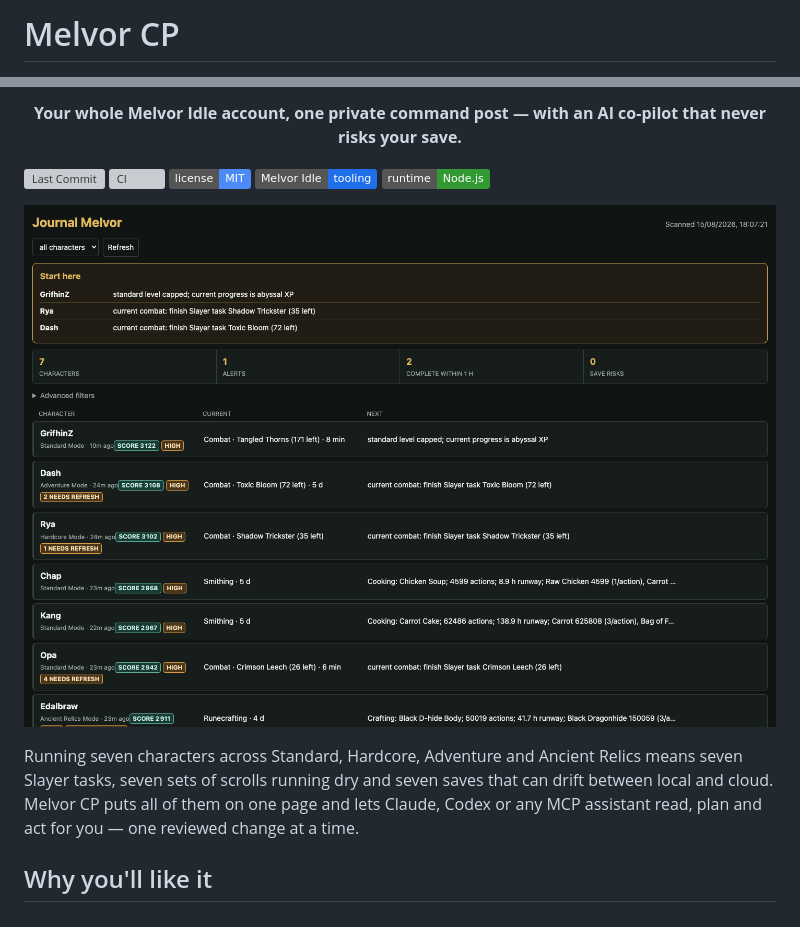
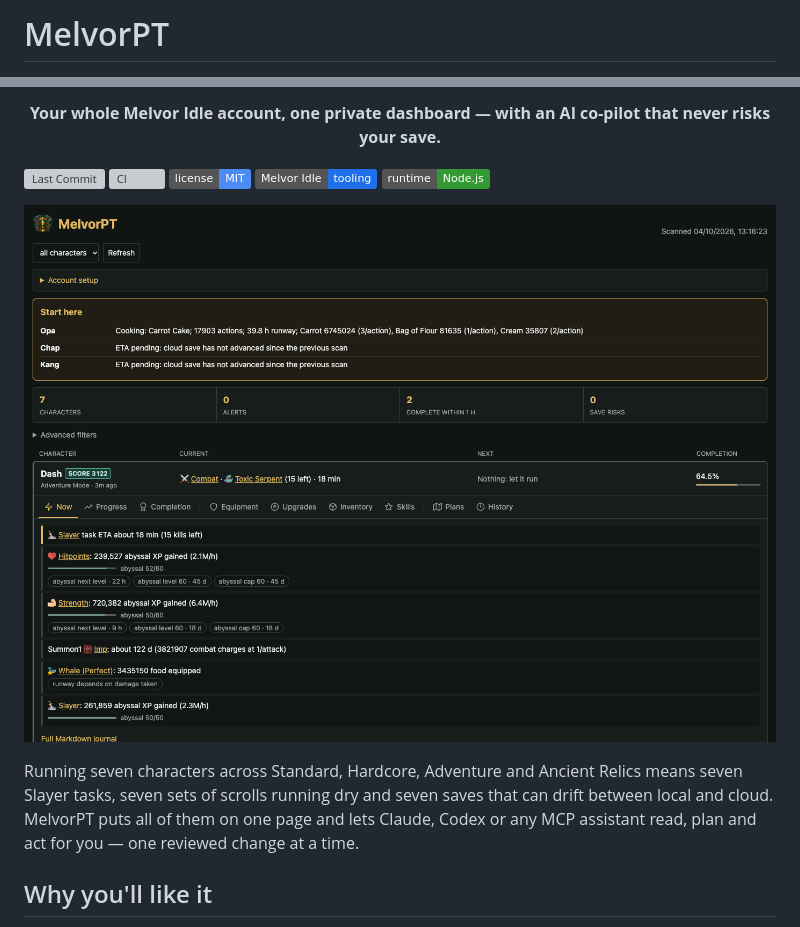
Before and after one commit to AlexAgo83/mpt, a Markdown page: README.md, 2 parts joined by grey strips. Rendered like a GitHub page; pictures changed too: docs/dashboard-overview.png; badges without logos; grey boxes are pictures that could not be loaded.

```diff
--- a/README.md
+++ b/README.md
@@ -1,2 +1,2 @@
-# Melvor CP
+# MelvorPT
 
@@ -4,5 +4,5 @@
 
-<p align="center"><b>Your whole Melvor Idle account, one private command post — with an AI co-pilot that never risks your save.</b></p>
+<p align="center"><b>Your whole Melvor Idle account, one private dashboard — with an AI co-pilot that never risks your save.</b></p>
 
 <p align="center">
 
@@ -18,7 +18,7 @@
 
 Running seven characters across Standard, Hardcore, Adventure and Ancient Relics means
 seven Slayer tasks, seven sets of scrolls running dry and seven saves that can drift between
-local and cloud. Melvor CP puts all of them on one page and lets Claude, Codex or any MCP
+local and cloud. MelvorPT puts all of them on one page and lets Claude, Codex or any MCP
 assistant read, plan and act for you — one reviewed change at a time.
 
 ## Why you'll like it
```
Also changed, not shown: other parts of README.md (+1 -1 lines), 2 other files.
